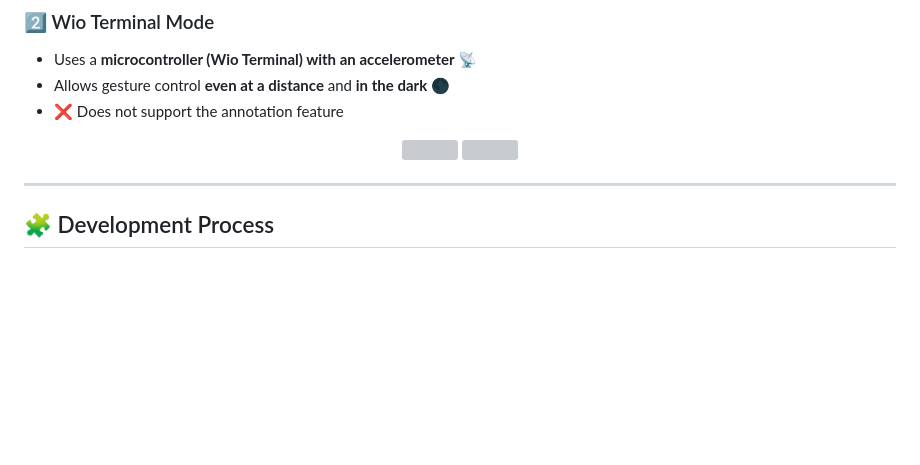
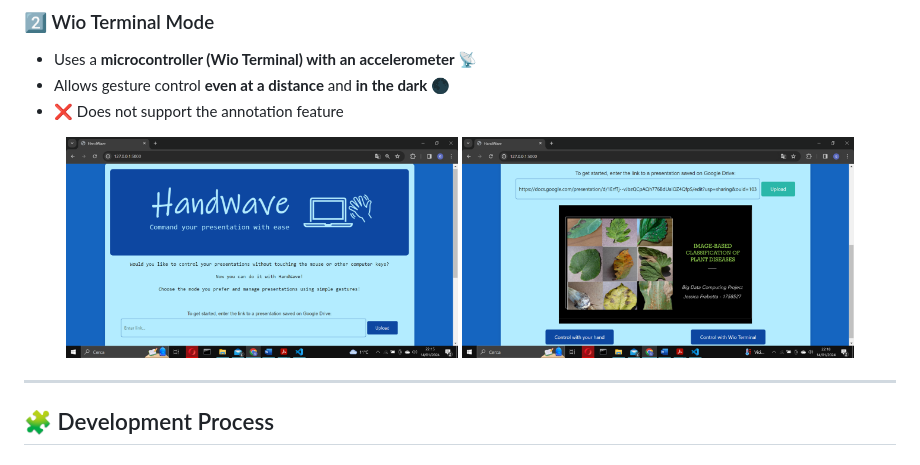
Before and after one commit to Pnlalessio/Handwave_Command_your_presentation_with_ease, a Markdown page: README.md, the part around the change. Rendered like a GitHub page; blank space fills up the shorter version; grey boxes are pictures that could not be loaded.

```diff
--- a/README.md
+++ b/README.md
@@ -38,8 +38,8 @@ Handwave offers **two control modes** to adapt to different environments:
 - ❌ Does not support the annotation feature
 
 <p align="center">
-  <img src="immagine1.png" width="45%" />
-  <img src="immagine2.png" width="45%" />
+  <img src="Immagine1.png" width="45%" />
+  <img src="Immagine2.png" width="45%" />
 </p>
 
 ---
```
